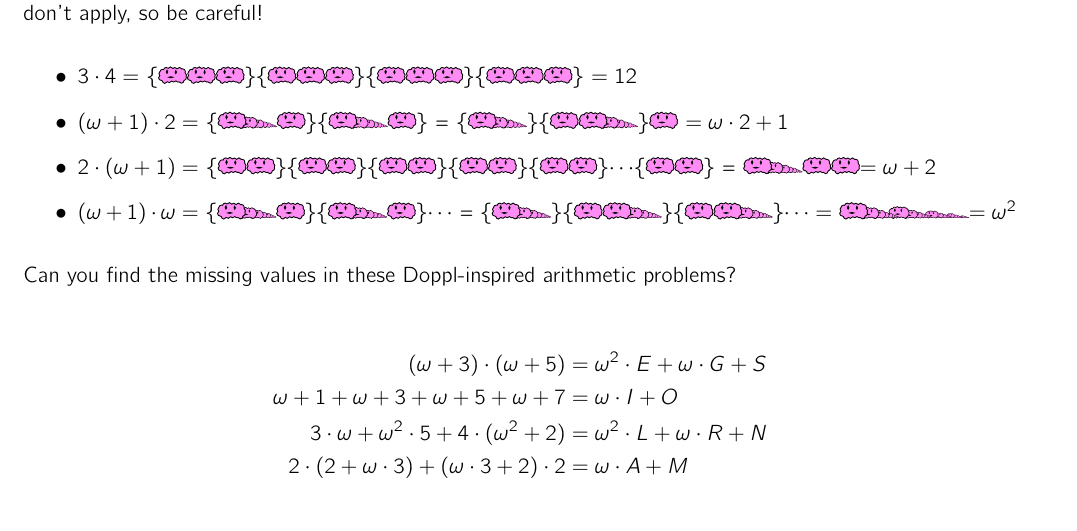
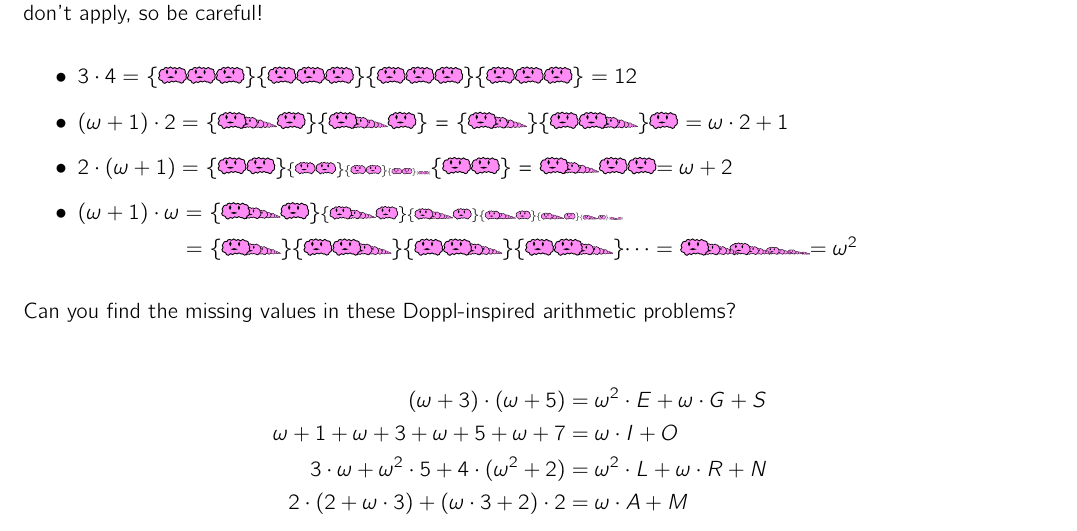
Before and after one commit to MaPPmath/challenge18, a LaTeX document (mapp-challenge-18-game-book.tex, which reads doppl/puzzle.tex): part of page 9 of 13, cut so that both start at the same text. Compiled offline with pdfLaTeX.

Commit message:
resize doppls

```diff
--- a/doppl/puzzle.tex
+++ b/doppl/puzzle.tex
@@ -133,12 +133,27 @@ so be careful!
 \{\mappDopplOmega\}\{\mappDoppl\mappDopplOmega\}\mappDoppl{} \(=\omega\cdot 2+1\)
 
 \item \(2\cdot(\omega+1)=\)
-\{\mappDoppl\mappDoppl\}\{\mappDoppl\mappDoppl\}\{\mappDoppl\mappDoppl\}\{\mappDoppl\mappDoppl\}\{\mappDoppl\mappDoppl\}\(\cdots\)\{\mappDoppl\mappDoppl\} =
+\{\mappDoppl\mappDoppl\}%
+\resizebox{0.4in}{!}{\{\mappDoppl\mappDoppl\}}%
+\resizebox{0.3in}{!}{\{\mappDoppl\mappDoppl\}}%
+\resizebox{0.2in}{!}{\{\mappDoppl\mappDoppl\}}%
+\resizebox{0.1in}{!}{\{\mappDoppl\mappDoppl\}}%
+\{\mappDoppl\mappDoppl\} =
 \mappDopplOmega\mappDoppl\mappDoppl \(=\omega+2\)
 
 \item \((\omega+1)\cdot \omega=\)
-\{\mappDopplOmega\mappDoppl\}\{\mappDopplOmega\mappDoppl\}\(\cdots\) =
-\{\mappDopplOmega\}\{\mappDoppl\mappDopplOmega\}\{\mappDoppl\mappDopplOmega\}%
+\{\mappDopplOmega\mappDoppl\}%
+\resizebox{0.6in}{!}{\{\mappDopplOmega\mappDoppl\}}%
+\resizebox{0.5in}{!}{\{\mappDopplOmega\mappDoppl\}}%
+\resizebox{0.4in}{!}{\{\mappDopplOmega\mappDoppl\}}%
+\resizebox{0.3in}{!}{\{\mappDopplOmega\mappDoppl\}}%
+\resizebox{0.2in}{!}{\{\mappDopplOmega\mappDoppl\}}%
+\resizebox{0.1in}{!}{\{\mappDopplOmega\mappDoppl\}}%
+
+\hspace{0.7in}
+\(=\)
+\{\mappDopplOmega\}\{\mappDoppl\mappDopplOmega\}%
+\{\mappDoppl\mappDopplOmega\}\{\mappDoppl\mappDopplOmega\}%
 \(\cdots =\)
 \mappDopplOmegaSquared \(=\omega^2\)
 \end{itemize}
```
Also changed, not shown: mapp-challenge-18-game-book.pdf.
